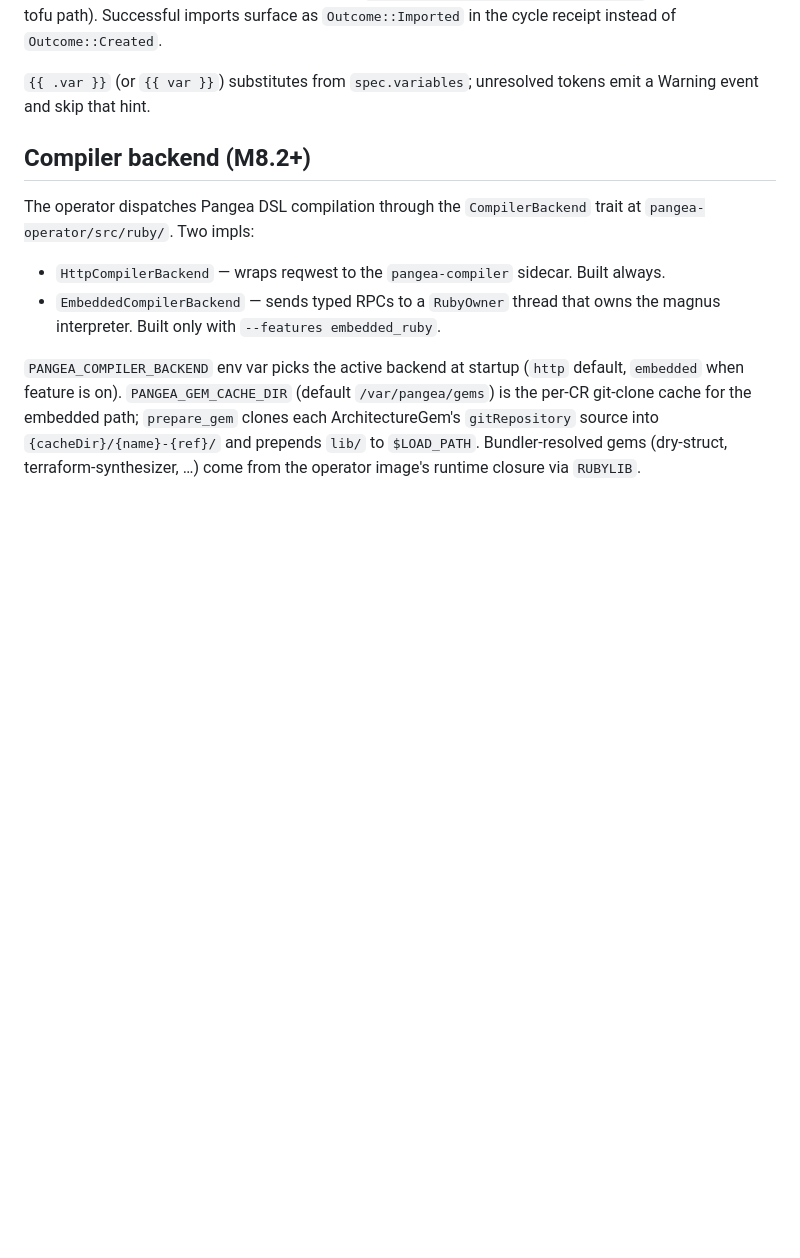
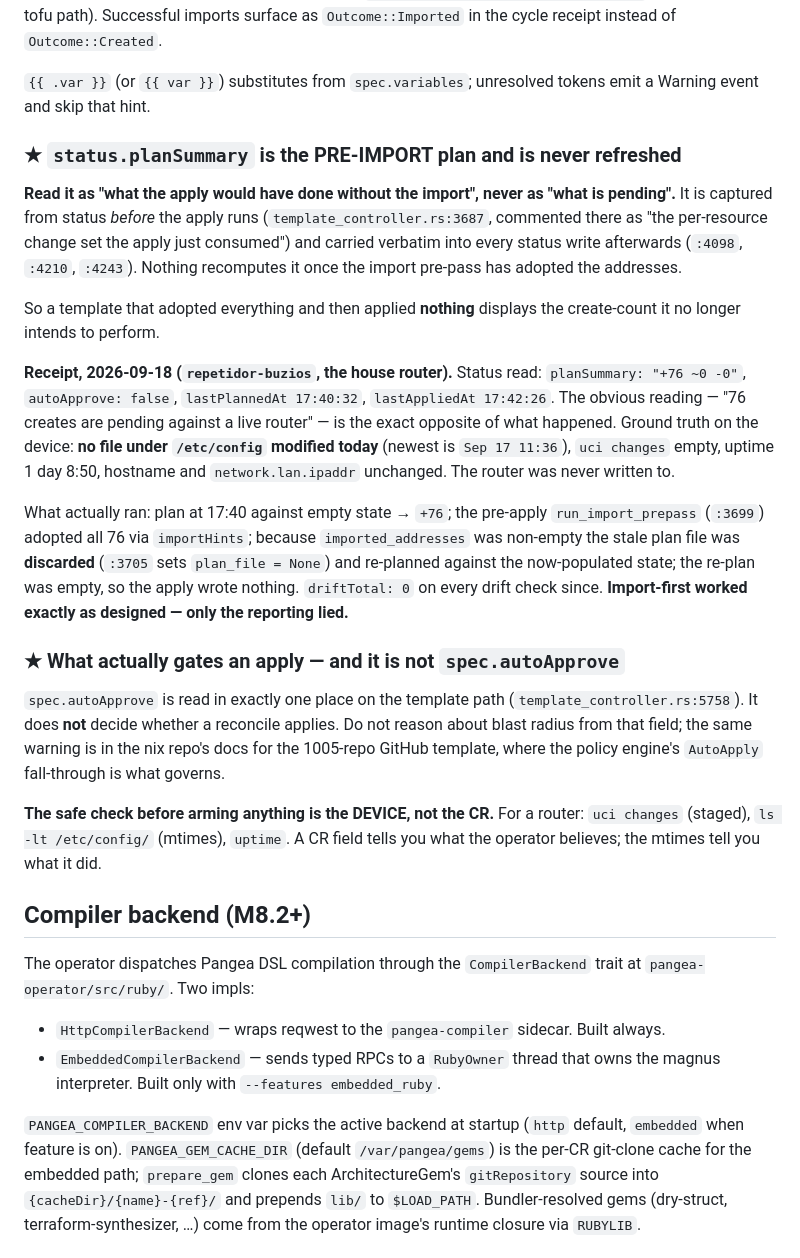
Before and after one commit to pleme-io/pangea-operator, a Markdown page: CLAUDE.md, the part around the change. GitHub-like rendering; blank space fills up the shorter version.

Commit message:
docs: planSummary is the PRE-IMPORT plan, and autoApprove does not gate applies
Two facts that together made a correctly-behaving reconcile read as an
imminent 76-resource write against a live home router.

`status.planSummary` is captured BEFORE the apply (template_controller.rs:3687,
commented there as "the per-resource change set the apply just consumed") and
carried verbatim into every status write after it (:4098, :4210, :4243).
Nothing recomputes it once `run_import_prepass` has adopted the addresses. A
template that imported everything and then applied nothing therefore displays
the create-count it no longer intends to perform.

Receipt 2026-09-18, `repetidor-buzios`: status said `planSummary: "+76 ~0 -0"`,
`autoApprove: false`, applied at 17:42. Ground truth on the device says the
opposite -- NO file under /etc/config modified today (newest Sep 17 11:36),
`uci changes` empty, uptime 1d 8:50, hostname and lan.ipaddr unchanged. The
router was never written to. Plan at 17:40 hit empty state (+76), the pre-apply
import prepass (:3699) adopted all 76 via importHints, the stale plan file was
discarded because imports occurred (:3705 -> plan_file = None), the re-plan was
empty, and the apply wrote nothing. driftTotal 0 on every check since.

Import-first worked exactly as designed. Only the reporting lied -- and it
lied in the most expensive direction, telling a reader that a destructive
change was pending when none was.

Also records that `spec.autoApprove` is read in ONE place on the template path
(:5758) and does not decide whether a reconcile applies, so blast radius must
not be reasoned from it. The nix repo carries the same warning for the
1005-repo GitHub template. The safe pre-arming check is the DEVICE -- `uci
changes`, `/etc/config` mtimes, uptime -- because a CR field reports what the
operator believes while the mtimes report what it did.

```diff
--- a/CLAUDE.md
+++ b/CLAUDE.md
@@ -312,6 +312,48 @@ cycle receipt instead of `Outcome::Created`.
 
 `{{ .var }}` (or `{{ var }}`) substitutes from `spec.variables`;
 unresolved tokens emit a Warning event and skip that hint.
+
+### ★ `status.planSummary` is the PRE-IMPORT plan and is never refreshed
+
+**Read it as "what the apply would have done without the import", never as
+"what is pending".** It is captured from status *before* the apply runs
+(`template_controller.rs:3687`, commented there as "the per-resource change
+set the apply just consumed") and carried verbatim into every status write
+afterwards (`:4098`, `:4210`, `:4243`). Nothing recomputes it once the import
+pre-pass has adopted the addresses.
+
+So a template that adopted everything and then applied **nothing** displays
+the create-count it no longer intends to perform.
+
+**Receipt, 2026-09-18 (`repetidor-buzios`, the house router).** Status read:
+`planSummary: "+76 ~0 -0"`, `autoApprove: false`, `lastPlannedAt 17:40:32`,
+`lastAppliedAt 17:42:26`. The obvious reading — "76 creates are pending
+against a live router" — is the exact opposite of what happened. Ground truth
+on the device: **no file under `/etc/config` modified today** (newest is
+`Sep 17 11:36`), `uci changes` empty, uptime 1 day 8:50, hostname and
+`network.lan.ipaddr` unchanged. The router was never written to.
+
+What actually ran: plan at 17:40 against empty state → `+76`; the pre-apply
+`run_import_prepass` (`:3699`) adopted all 76 via `importHints`; because
+`imported_addresses` was non-empty the stale plan file was **discarded**
+(`:3705` sets `plan_file = None`) and re-planned against the now-populated
+state; the re-plan was empty, so the apply wrote nothing. `driftTotal: 0`
+on every drift check since. **Import-first worked exactly as designed — only
+the reporting lied.**
+
+### ★ What actually gates an apply — and it is not `spec.autoApprove`
+
+`spec.autoApprove` is read in exactly one place on the template path
+(`template_controller.rs:5758`). It does **not** decide whether a reconcile
+applies. Do not reason about blast radius from that field; the same warning
+is in the nix repo's docs for the 1005-repo GitHub template, where the
+policy engine's `AutoApply` fall-through is what governs.
+
+**The safe check before arming anything is the DEVICE, not the CR.** For a
+router: `uci changes` (staged), `ls -lt /etc/config/` (mtimes), `uptime`.
+A CR field tells you what the operator believes; the mtimes tell you what it
+did.
+
 
 ## Compiler backend (M8.2+)
 
```
